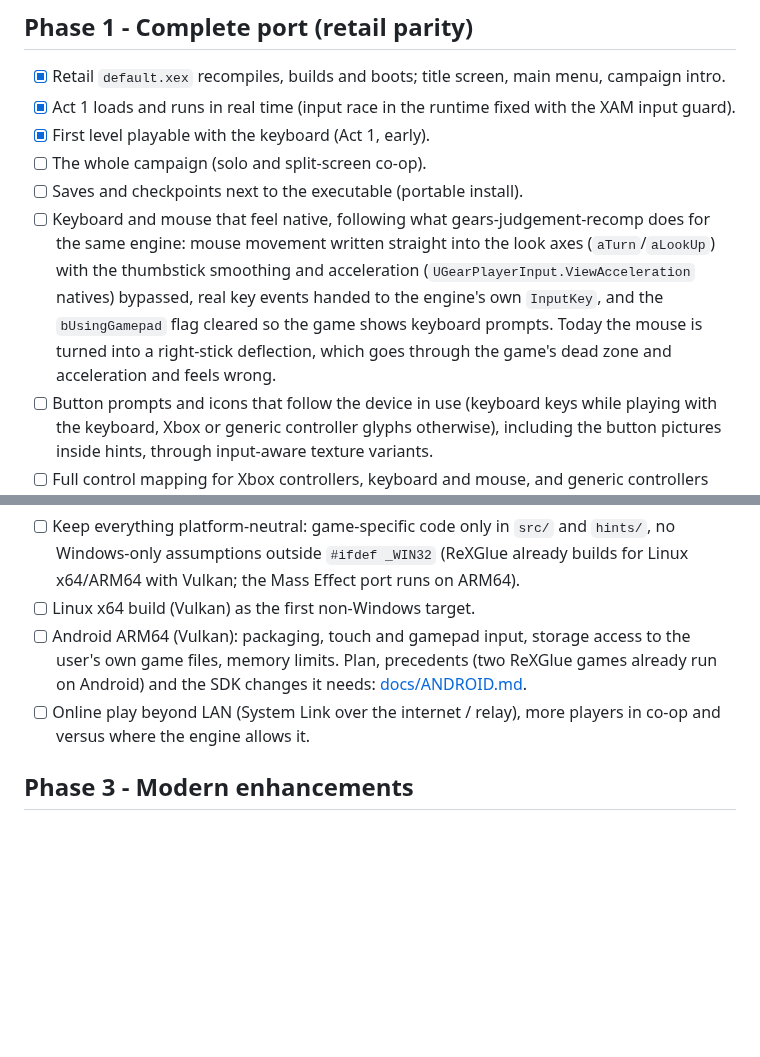
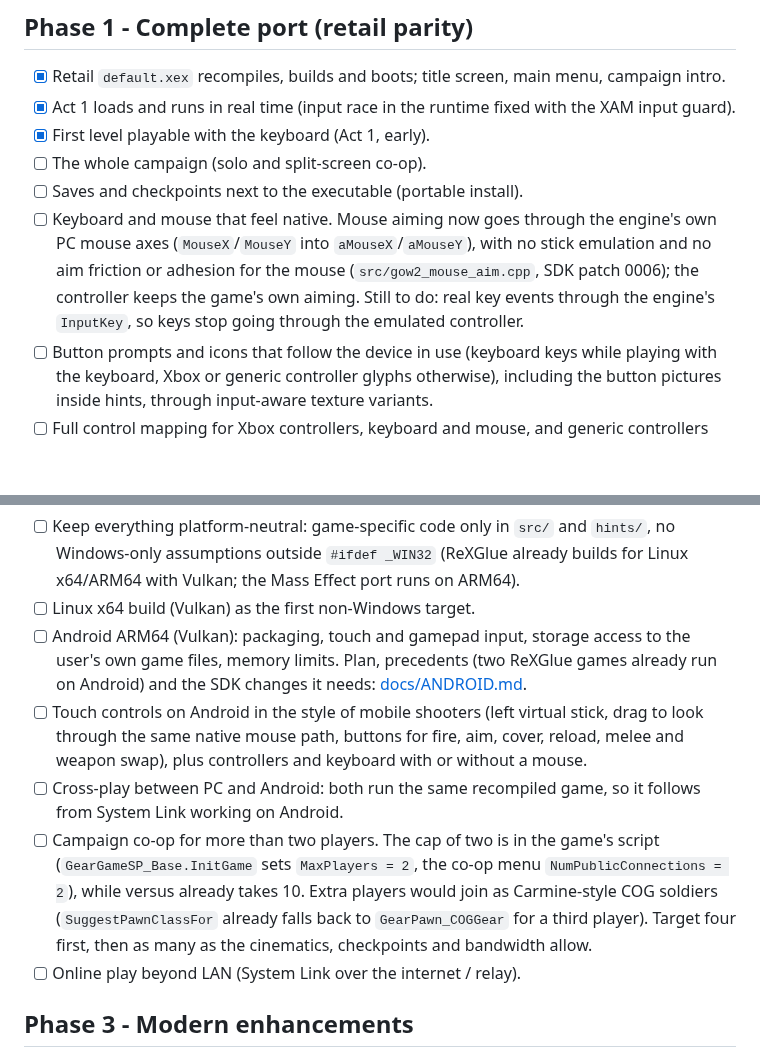
Before and after one commit to JollyRoger606/gears-of-war-2-pc-port, a Markdown page: ROADMAP.md, 2 parts joined by grey strips. Rendered like a GitHub page; blank space fills up the shorter version.

Commit message:
docs: roadmap for native mouse aim, touch controls, cross-play and co-op beyond two players

```diff
--- a/ROADMAP.md
+++ b/ROADMAP.md
@@ -10,13 +10,11 @@ Each phase keeps the previous one working.
 - [x] First level playable with the keyboard (Act 1, early).
 - [ ] The whole campaign (solo and split-screen co-op).
 - [ ] Saves and checkpoints next to the executable (portable install).
-- [ ] Keyboard and mouse that feel native, following what gears-judgement-recomp does for the same
-      engine: mouse movement written straight into the look axes (`aTurn`/`aLookUp`) with the
-      thumbstick smoothing and acceleration (`UGearPlayerInput.ViewAcceleration` natives)
-      bypassed, real key events handed to the engine's own `InputKey`, and the
-      `bUsingGamepad` flag cleared so the game shows keyboard prompts. Today the mouse is
-      turned into a right-stick deflection, which goes through the game's dead zone and
-      acceleration and feels wrong.
+- [ ] Keyboard and mouse that feel native. Mouse aiming now goes through the engine's own PC
+      mouse axes (`MouseX`/`MouseY` into `aMouseX`/`aMouseY`), with no stick emulation and no
+      aim friction or adhesion for the mouse (`src/gow2_mouse_aim.cpp`, SDK patch 0006); the
+      controller keeps the game's own aiming. Still to do: real key events through the engine's
+      `InputKey`, so keys stop going through the emulated controller.
 - [ ] Button prompts and icons that follow the device in use (keyboard keys while playing with
       the keyboard, Xbox or generic controller glyphs otherwise), including the button
       pictures inside hints, through input-aware texture variants.
@@ -46,8 +44,18 @@ port reached more platforms and added features.
 - [ ] Android ARM64 (Vulkan): packaging, touch and gamepad input, storage access to the
       user's own game files, memory limits. Plan, precedents (two ReXGlue games already run on
       Android) and the SDK changes it needs: [docs/ANDROID.md](docs/ANDROID.md).
-- [ ] Online play beyond LAN (System Link over the internet / relay), more players in
-      co-op and versus where the engine allows it.
+- [ ] Touch controls on Android in the style of mobile shooters (left virtual stick, drag to
+      look through the same native mouse path, buttons for fire, aim, cover, reload, melee and
+      weapon swap), plus controllers and keyboard with or without a mouse.
+- [ ] Cross-play between PC and Android: both run the same recompiled game, so it follows from
+      System Link working on Android.
+- [ ] Campaign co-op for more than two players. The cap of two is in the game's script
+      (`GearGameSP_Base.InitGame` sets `MaxPlayers = 2`, the co-op menu
+      `NumPublicConnections = 2`), while versus already takes 10. Extra players would join
+      as Carmine-style COG soldiers (`SuggestPawnClassFor` already falls back to
+      `GearPawn_COGGear` for a third player). Target four first, then as many as the
+      cinematics, checkpoints and bandwidth allow.
+- [ ] Online play beyond LAN (System Link over the internet / relay).
 
 ## Phase 3 - Modern enhancements
 
```
